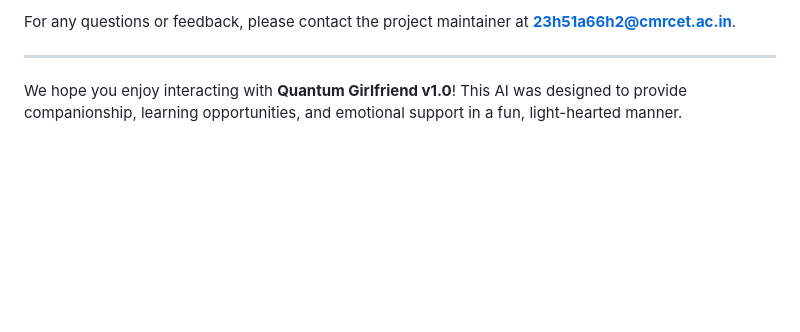
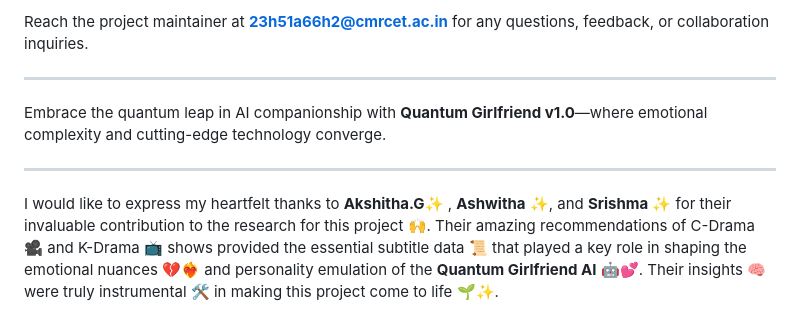
Before and after one commit to krishnakoushik9/Quantum-GF-AI, a Markdown page: README.md, the part around one of its changes. Rendered like a GitHub page; blank space fills up the shorter version.

```diff
--- a/README.md
+++ b/README.md
@@ -144,6 +134,10 @@ Contributions are welcome! Feel free to submit issues, suggest enhancements, or
 
-For any questions or feedback, please contact the project maintainer at **23h51a66h2@cmrcet.ac.in**.
+Reach the project maintainer at **23h51a66h2@cmrcet.ac.in** for any questions, feedback, or collaboration inquiries.
 
 ---
 
-We hope you enjoy interacting with **Quantum Girlfriend v1.0**! This AI was designed to provide companionship, learning opportunities, and emotional support in a fun, light-hearted manner.
+Embrace the quantum leap in AI companionship with **Quantum Girlfriend v1.0**—where emotional complexity and cutting-edge technology converge.
+
+---
+
+I would like to express my heartfelt thanks to **Akshitha.G**✨ , **Ashwitha** ✨, and **Srishma** ✨ for their invaluable contribution to the research for this project 🙌. Their amazing recommendations of C-Drama 🎥 and K-Drama 📺 shows provided the essential subtitle data 📜 that played a key role in shaping the emotional nuances 💔❤️‍🔥 and personality emulation of the **Quantum Girlfriend AI** 🤖💕. Their insights 🧠 were truly instrumental 🛠️ in making this project come to life 🌱✨.
```
Also changed, not shown: other parts of README.md (+77 -87 lines).
